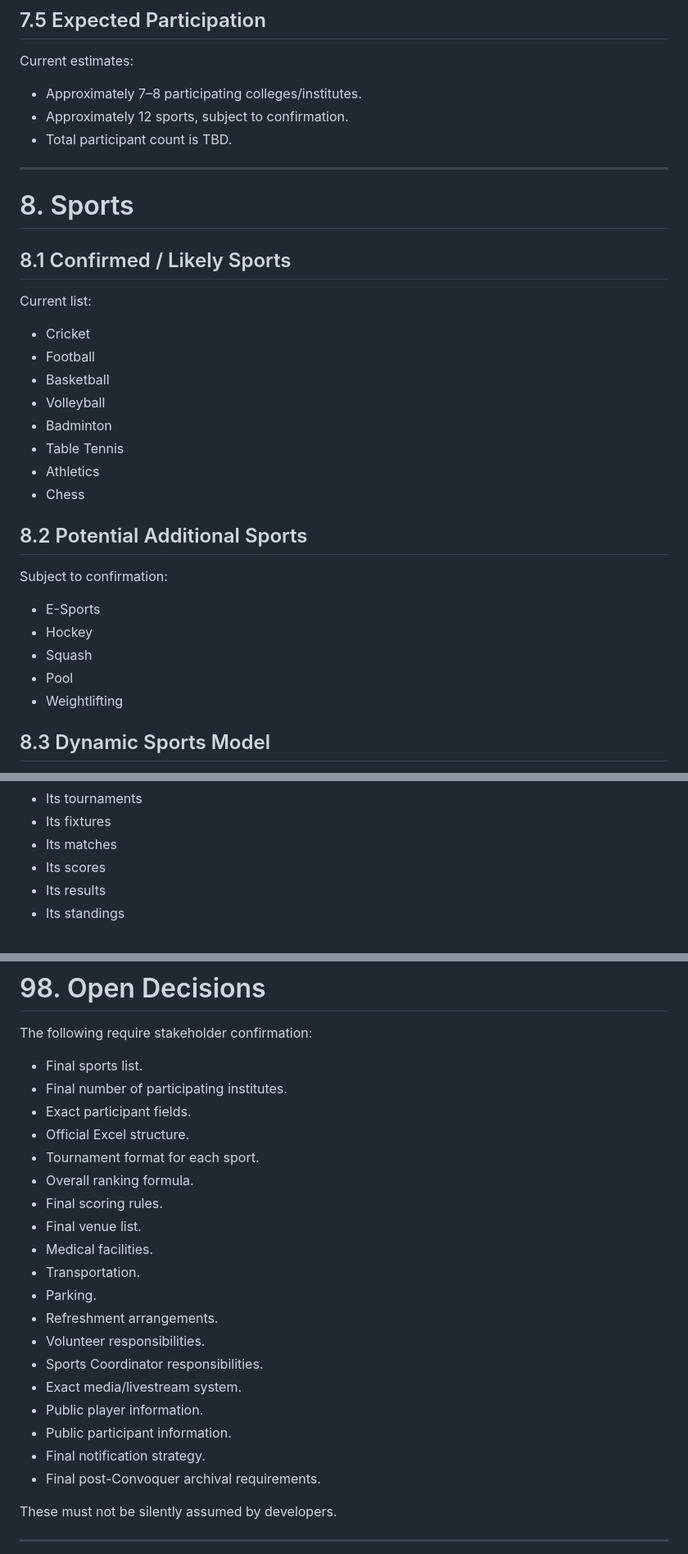
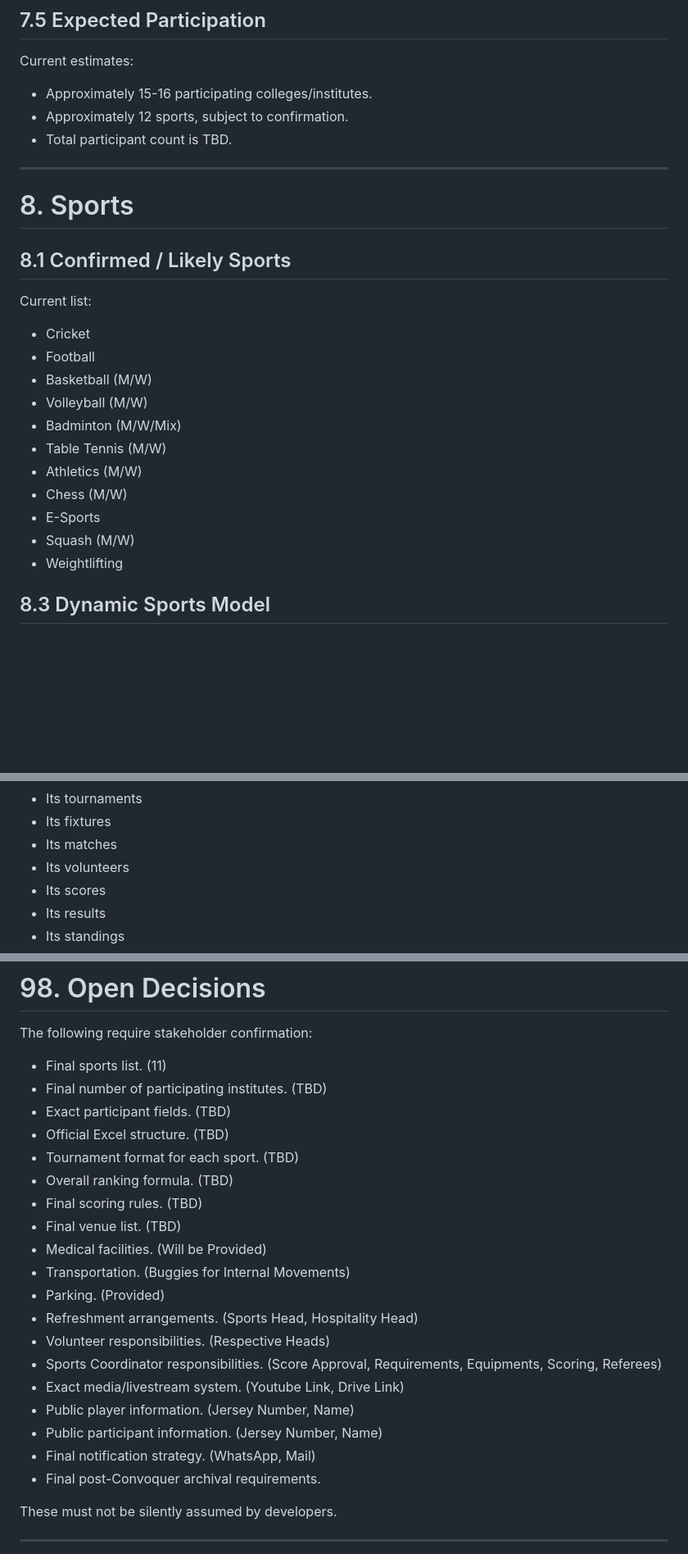
Before and after one commit to Gursimran-Singh-Thukral/Convoquer-Website, a Markdown page: docs/PRD.md, 3 parts joined by grey strips. Shown at 82% size. Rendered like a GitHub page; blank space fills up the shorter version.

Commit message:
fix: fixed PRD.md

```diff
--- a/docs/PRD.md
+++ b/docs/PRD.md
@@ -200,7 +200,7 @@ The final venue list is TBD.
 
 Current estimates:
 
-- Approximately 7–8 participating colleges/institutes.
+- Approximately 15-16 participating colleges/institutes.
 - Approximately 12 sports, subject to confirmation.
 - Total participant count is TBD.
 
@@ -214,21 +214,14 @@ Current list:
 
 - Cricket
 - Football
-- Basketball
-- Volleyball
-- Badminton
-- Table Tennis
-- Athletics
-- Chess
-
-## 8.2 Potential Additional Sports
-
-Subject to confirmation:
-
+- Basketball (M/W)
+- Volleyball (M/W)
+- Badminton (M/W/Mix)
+- Table Tennis (M/W)
+- Athletics (M/W)
+- Chess (M/W)
 - E-Sports
-- Hockey
-- Squash
-- Pool
+- Squash (M/W)
 - Weightlifting
 
 ## 8.3 Dynamic Sports Model
@@ -1000,6 +993,7 @@ A Sports Coordinator may manage:
 - Its tournaments
 - Its fixtures
 - Its matches
+- Its volunteers
 - Its scores
 - Its results
 - Its standings
@@ -2466,24 +2458,24 @@ Public results must originate from approved competition data.
 
 The following require stakeholder confirmation:
 
-- Final sports list.
-- Final number of participating institutes.
-- Exact participant fields.
-- Official Excel structure.
-- Tournament format for each sport.
-- Overall ranking formula.
-- Final scoring rules.
-- Final venue list.
-- Medical facilities.
-- Transportation.
-- Parking.
-- Refreshment arrangements.
-- Volunteer responsibilities.
-- Sports Coordinator responsibilities.
-- Exact media/livestream system.
-- Public player information.
-- Public participant information.
-- Final notification strategy.
+- Final sports list. (11)
+- Final number of participating institutes. (TBD)
+- Exact participant fields. (TBD)
+- Official Excel structure. (TBD)
+- Tournament format for each sport. (TBD)
+- Overall ranking formula. (TBD)
+- Final scoring rules. (TBD)
+- Final venue list. (TBD)
+- Medical facilities. (Will be Provided)
+- Transportation. (Buggies for Internal Movements)
+- Parking. (Provided)
+- Refreshment arrangements. (Sports Head, Hospitality Head)
+- Volunteer responsibilities. (Respective Heads)
+- Sports Coordinator responsibilities. (Score Approval, Requirements, Equipments, Scoring, Referees)
+- Exact media/livestream system. (Youtube Link, Drive Link)
+- Public player information. (Jersey Number, Name)
+- Public participant information. (Jersey Number, Name)
+- Final notification strategy. (WhatsApp, Mail)
 - Final post-Convoquer archival requirements.
 
 These must not be silently assumed by developers.
```
Also changed, not shown: other parts of docs/PRD.md (+4 -6 lines).
